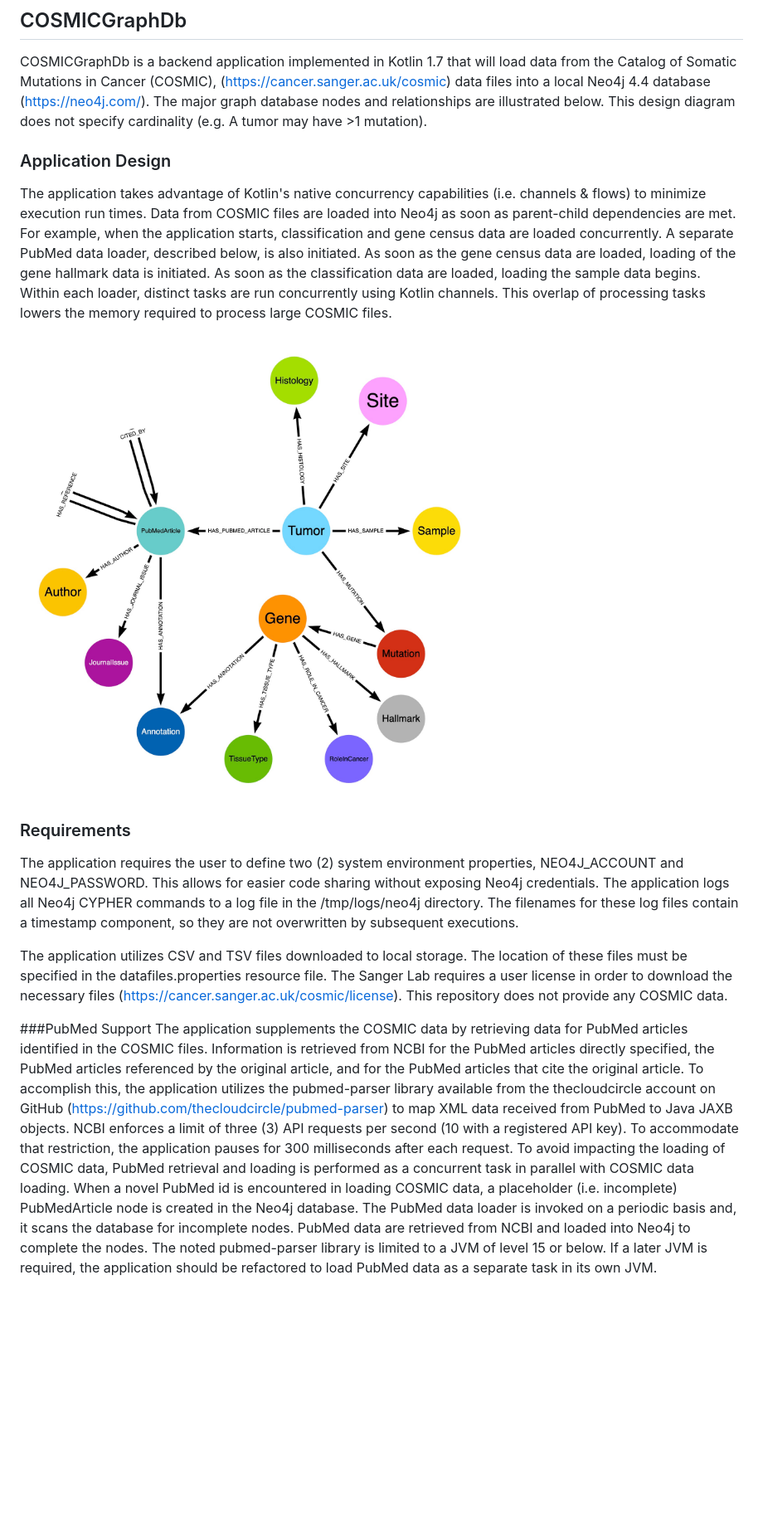
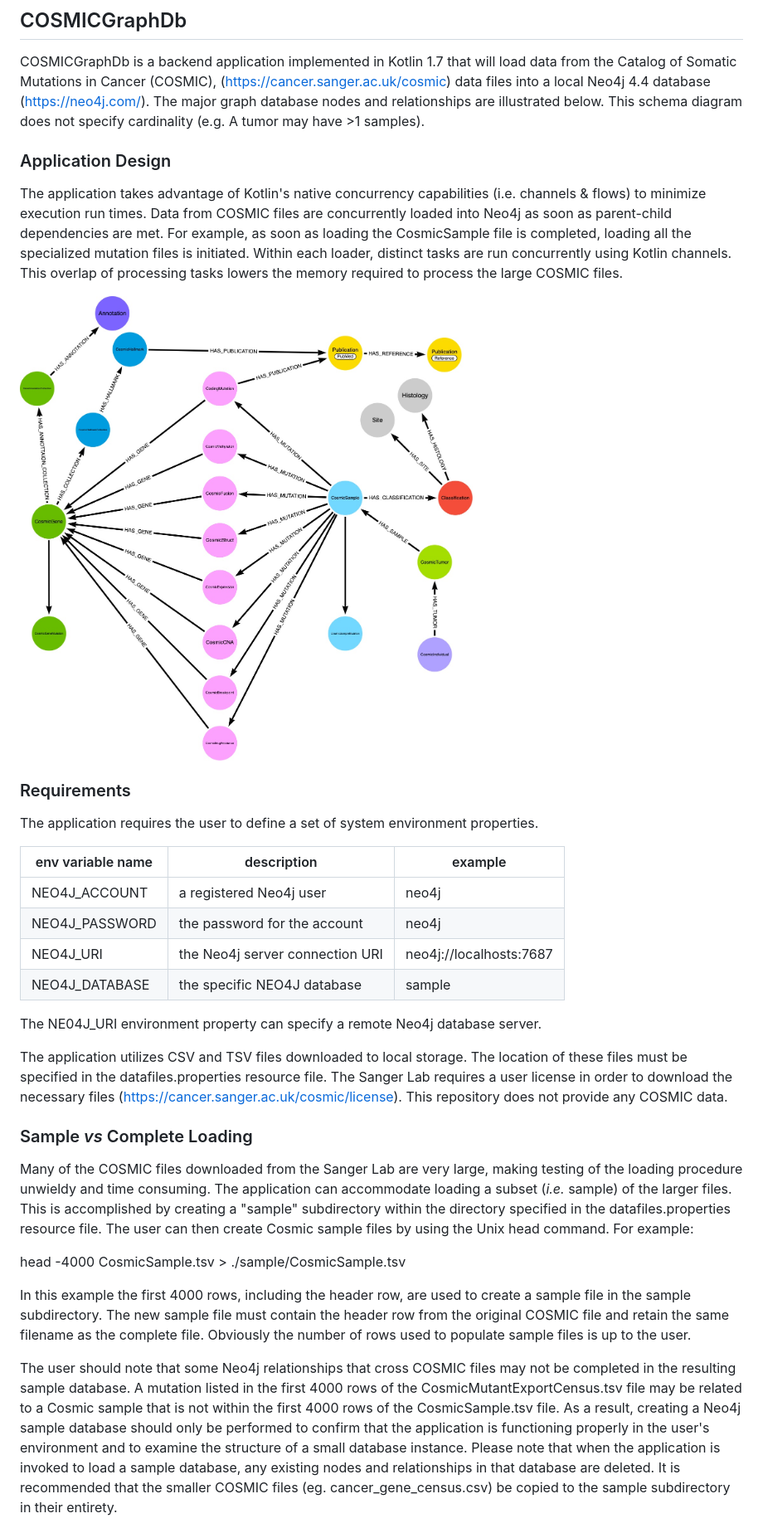
Before and after one commit to fcriscuo/CosmicGraphDb, a Markdown page: README.md, the part around one of its changes. Shown at 83% size. Drawn GitHub-style; pictures changed too: COSMICGraphDb.jpg (added), DatabaseDesign.jpg (deleted); blank space fills up the shorter version.

Commit message:
Updated README.md; added shell script to create sample files; removed dependency on PublicationImporter library

```diff
--- a/README.md
+++ b/README.md
@@ -5,26 +5,31 @@ load data from the Catalog of Somatic Mutations in Cancer (COSMIC),
 (https://cancer.sanger.ac.uk/cosmic) data files into a local Neo4j 4.4 database
 (https://neo4j.com/). The major graph database nodes and relationships
 are illustrated below. This
-design diagram does not specify cardinality (e.g. A tumor may have >1 mutation).
+schema diagram does not specify cardinality (e.g. A tumor may have >1 samples).
 
 
 ### Application Design
 
 The application takes advantage of Kotlin's native concurrency capabilities (i.e. channels & flows)
-to minimize execution run times. Data from COSMIC files are loaded into Neo4j as soon as parent-child
-dependencies are met. For example, when the application starts, classification and gene census data are
-loaded concurrently. A separate PubMed data loader, described below, is also initiated. As soon as the
-gene census data are loaded, loading of the gene hallmark data is initiated. As soon as the classification data
-are loaded, loading the sample data begins.  Within each loader, distinct tasks are run concurrently using
-Kotlin channels. This overlap of processing tasks lowers the memory required to process large COSMIC files.
+to minimize execution run times. Data from COSMIC files are concurrently loaded into Neo4j as soon as parent-child
+dependencies are met. For example, as soon as loading the CosmicSample file is completed,
+loading all the specialized mutation files is initiated. Within each loader,
+distinct tasks are run concurrently using
+Kotlin channels.
+This overlap of processing tasks lowers the memory required to process the large COSMIC files.
 
-![](DatabaseDesign.jpg)
+![](COSMICGraphDb.jpg)
 ### Requirements
-The application requires the user to define two (2) system environment properties,
-NEO4J_ACCOUNT and NEO4J_PASSWORD. This allows for easier code sharing without
-exposing Neo4j credentials. The application logs all Neo4j CYPHER commands to a log
-file in the /tmp/logs/neo4j directory. The filenames for these log files contain
-a timestamp component, so they are not overwritten by subsequent executions.
+The application requires the user to define a set of system environment properties.
+
+|env variable name| description                     |example
+--- |---------------------------------| ---|
+NEO4J_ACCOUNT | a registered Neo4j user         | neo4j
+NEO4J_PASSWORD | the password for the account    | neo4j
+NEO4J_URI | the Neo4j server connection URI | neo4j://localhosts:7687
+NEO4J_DATABASE | the specific NEO4J database     | sample
+
+The NE04J_URI environment property can specify a remote Neo4j database server.
 
 The application utilizes CSV and TSV files downloaded to local storage. The location
 of these files must be specified in the datafiles.properties resource file. The
@@ -32,25 +37,26 @@ Sanger Lab requires a user license in order to download the necessary files
 (https://cancer.sanger.ac.uk/cosmic/license). This repository does not provide any
 COSMIC data.
 
-###PubMed Support
-The application supplements the COSMIC data by retrieving data for PubMed articles
-identified in the COSMIC files. Information is retrieved from NCBI
-for the PubMed articles
-directly specified, the PubMed articles referenced by the original article, and for
-the PubMed articles that cite the original article.
-To accomplish this, the application utilizes the pubmed-parser library available
-from the thecloudcircle
-account on GitHub (https://github.com/thecloudcircle/pubmed-parser) to map XML data
-received from PubMed to Java JAXB objects.
-NCBI enforces a limit of three (3) API requests per second
-(10 with a registered API key). To accommodate that restriction,
-the application pauses for 300 milliseconds after
-each request.
-To avoid impacting the loading of COSMIC data, PubMed retrieval and loading is performed as a concurrent
-task in parallel with COSMIC data loading.
-When a novel PubMed id is encountered in loading COSMIC data, a placeholder (i.e. incomplete) PubMedArticle
-node is created in the Neo4j database.
-The PubMed data loader is invoked on a periodic basis and, it scans the database for incomplete nodes.
-PubMed data are retrieved from NCBI and loaded into Neo4j to complete the nodes.
-The noted pubmed-parser library is limited to a JVM of level 15 or below. If a later JVM is required, the application
-should be refactored to load PubMed data as a separate task in its own JVM.
+### Sample *vs* Complete Loading
+Many of the COSMIC files downloaded from the Sanger Lab are very large, making testing of the
+loading procedure unwieldy and time consuming. The application can accommodate loading a subset
+(*i.e.* sample) of the larger files. This is accomplished by creating a "sample" subdirectory within
+the directory specified in the datafiles.properties resource file. The user can then create Cosmic sample
+files by using the Unix head command. For example:
+
+head -4000 CosmicSample.tsv > ./sample/CosmicSample.tsv
+
+In this example the first 4000 rows, including the header row, are used to create a sample file in the sample
+subdirectory. The new sample file must contain the header row from the original COSMIC file and retain the
+same filename as the complete file. Obviously the number of rows used to populate sample files is up to the user.
+
+The user should note that some Neo4j relationships that cross COSMIC files may not be completed in the resulting
+sample database. A mutation listed in the first 4000 rows of the CosmicMutantExportCensus.tsv file may be
+related to a Cosmic sample that is not within the first 4000 rows of the CosmicSample.tsv file.
+As a result, creating a Neo4j sample database should only be performed to confirm that the application is
+functioning properly in the user's environment and to examine the structure of a small database instance.
+Please note that when the application is invoked to load a sample database, any existing nodes and relationships
+in that database are deleted.
+It is recommended
+that the smaller COSMIC files (eg. cancer_gene_census.csv) be copied to the sample subdirectory in their entirety.
+
```
Also changed, not shown: other parts of README.md (+31 -0 lines), 11 other files.
